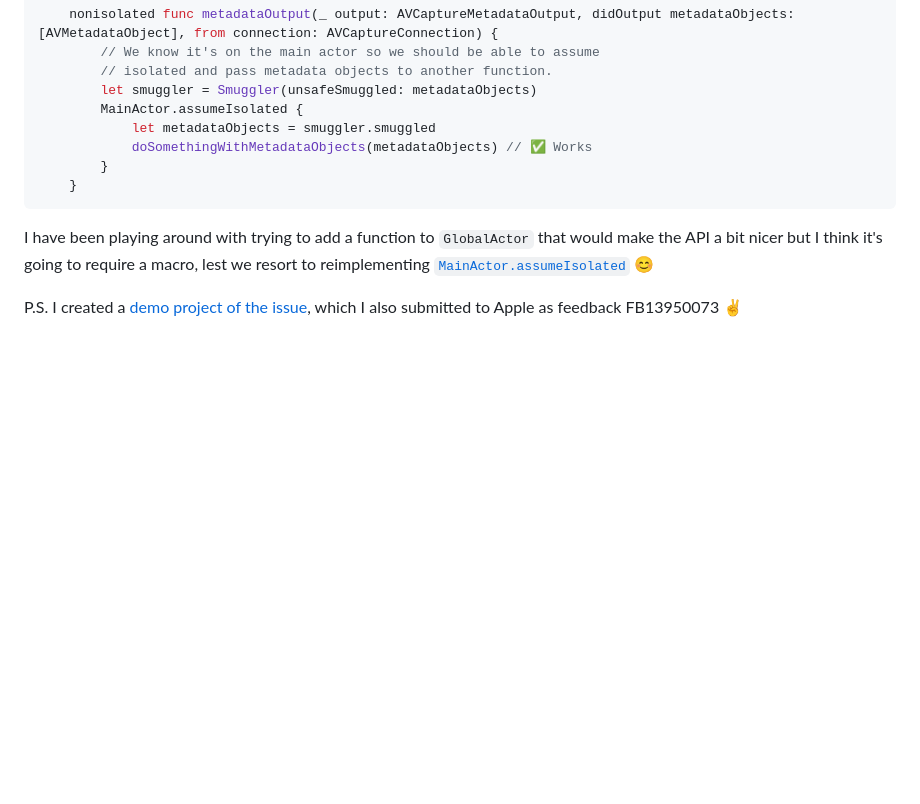
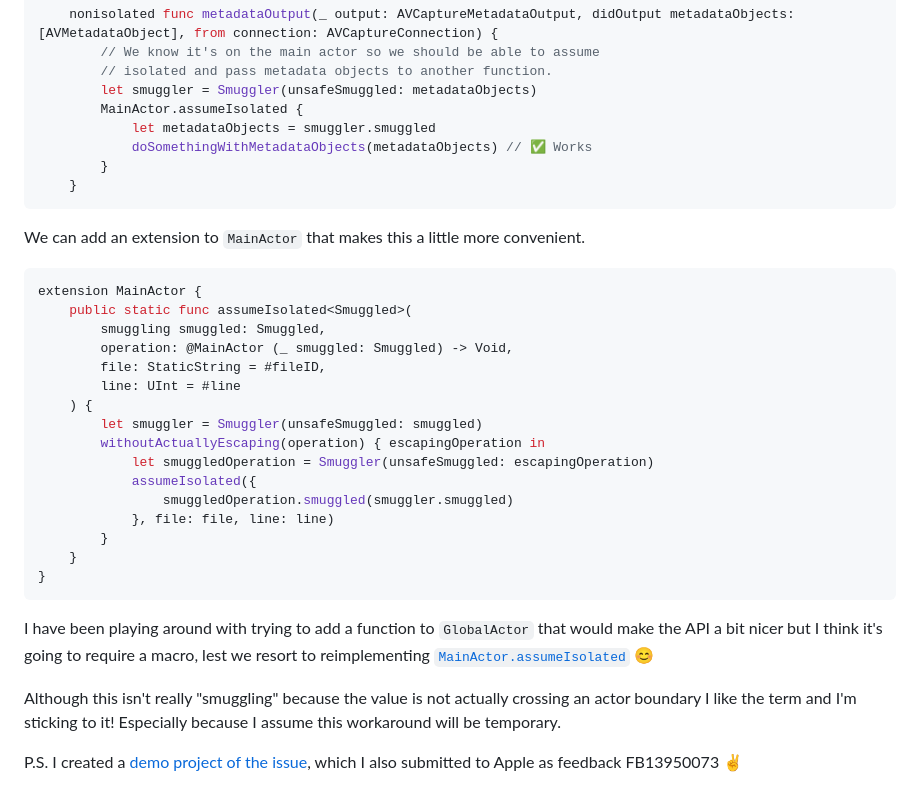
Before and after one commit to JosephDuffy/josephduffy.co.uk, a Markdown page: data/posts/smuggling-values-across-actors.md, the part around the change. GitHub-like rendering; blank space fills up the shorter version.

Commit message:
Add extension for MainActor

````diff
--- a/data/posts/smuggling-values-across-actors.md
+++ b/data/posts/smuggling-values-across-actors.md
@@ -72,6 +72,29 @@ With this we can smuggle our value through:
     }
 ```
 
+We can add an extension to `MainActor` that makes this a little more convenient.
+
+```swift
+extension MainActor {
+    public static func assumeIsolated<Smuggled>(
+        smuggling smuggled: Smuggled,
+        operation: @MainActor (_ smuggled: Smuggled) -> Void,
+        file: StaticString = #fileID,
+        line: UInt = #line
+    ) {
+        let smuggler = Smuggler(unsafeSmuggled: smuggled)
+        withoutActuallyEscaping(operation) { escapingOperation in
+            let smuggledOperation = Smuggler(unsafeSmuggled: escapingOperation)
+            assumeIsolated({
+                smuggledOperation.smuggled(smuggler.smuggled)
+            }, file: file, line: line)
+        }
+    }
+}
+```
+
 I have been playing around with trying to add a function to `GlobalActor` that would make the API a bit nicer but I think it's going to require a macro, lest we resort to reimplementing [`MainActor.assumeIsolated`](https://github.com/apple/swift/blob/main/stdlib/public/Concurrency/MainActor.swift#L142) 😊
 
+Although this isn't really "smuggling" because the value is not actually crossing an actor boundary I like the term and I'm sticking to it! Especially because I assume this workaround will be temporary.
+
 P.S. I created a [demo project of the issue](https://github.com/JosephDuffy/AVCaptureMetadataOutputObjectsDelegateConcurrency), which I also submitted to Apple as feedback FB13950073 ✌️
````
